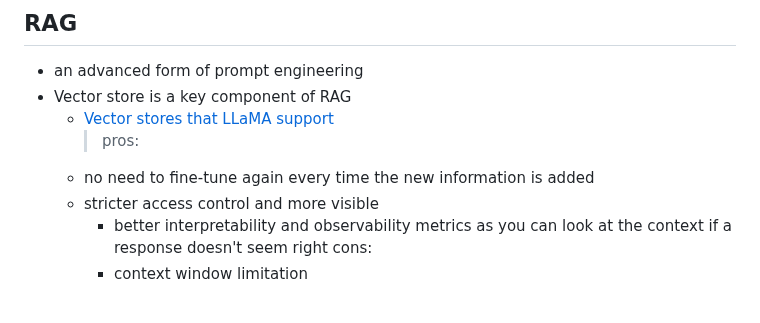
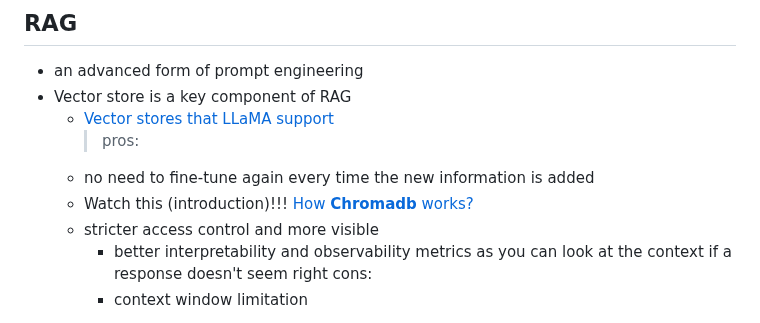
Before and after one commit to chung-kai-eng/ML-notes, a Markdown page: LLM_Basic.md, the part around the change. Drawn GitHub-style.

Commit message:
add link about chromadb

```diff
--- a/LLM_Basic.md
+++ b/LLM_Basic.md
@@ -42,6 +42,7 @@ $$
   - [Vector stores that LLaMA support](https://docs.llamaindex.ai/en/stable/module_guides/storing/vector_stores.html)
     > pros:
   - no need to fine-tune again every time the new information is added
+  - Watch this (introduction)!!! [How **Chromadb** works?](https://realpython.com/chromadb-vector-database/)
   - stricter access control and more visible
     - better interpretability and observability metrics as you can look at the context if a response doesn't seem right
       cons:
```
